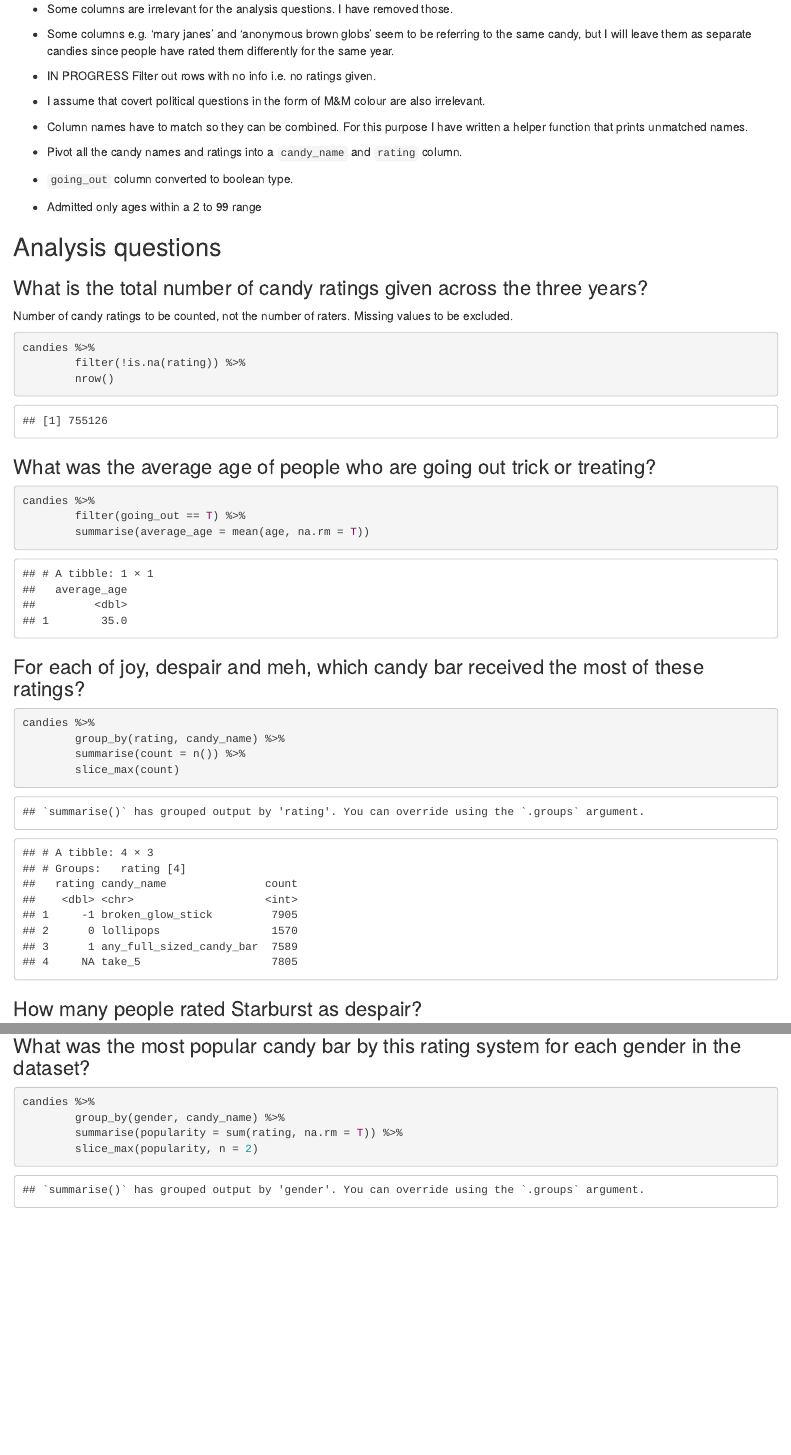
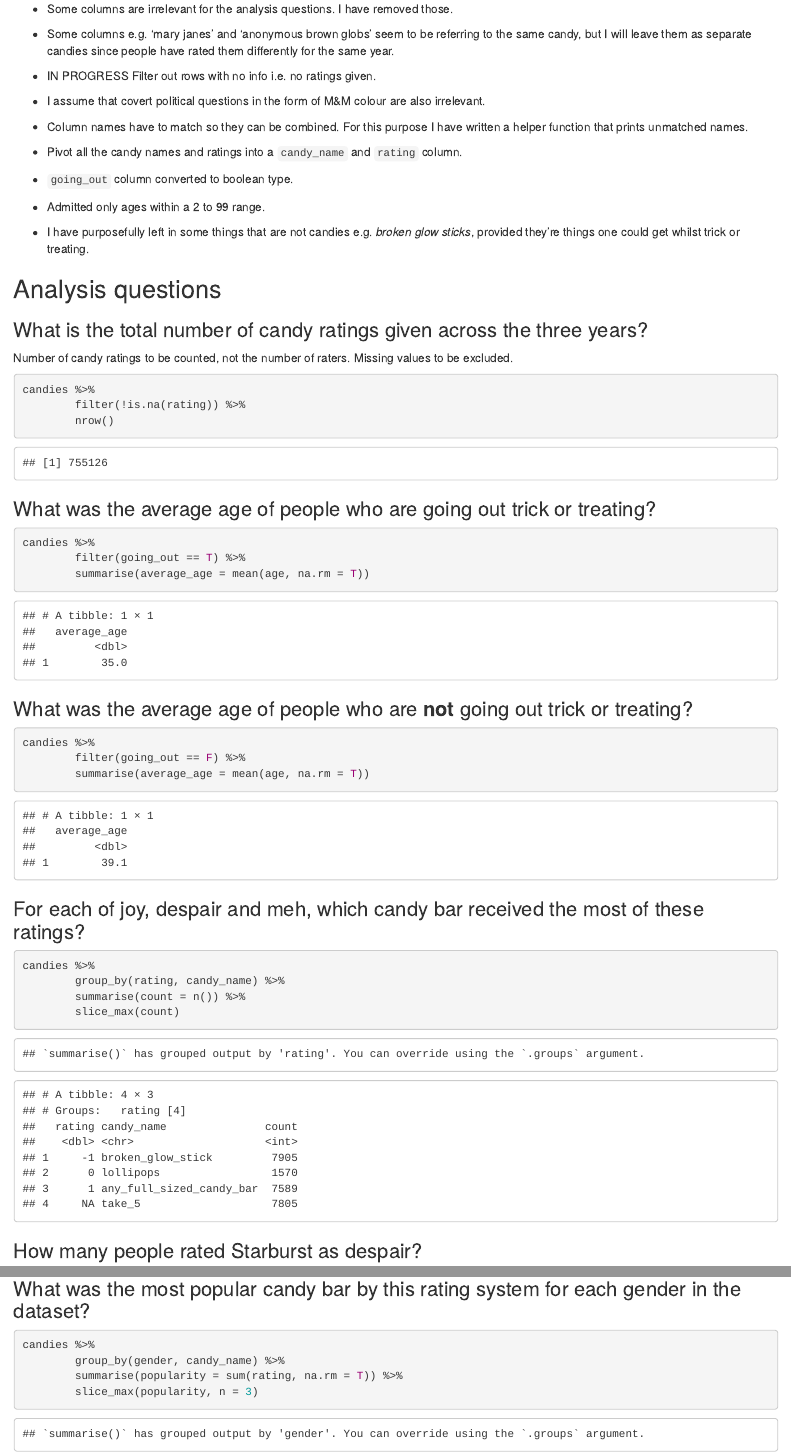
Before and after one commit to Reutersvard/dirty_data_codeclan_project_ricardo, an R Markdown document (4_candy_ranking/documentation_and_analysis/candy_data_analysis.Rmd): the page in a window 1100 px wide, from 800 px down, and a second part further down, joined at a grey line. The pictures show the output file 4_candy_ranking/documentation_and_analysis/candy_data_analysis.html that the author committed with the source, opened offline.

Commit message:
adds missing question to candy project

````diff
--- a/4_candy_ranking/documentation_and_analysis/candy_data_analysis.Rmd
+++ b/4_candy_ranking/documentation_and_analysis/candy_data_analysis.Rmd
@@ -52,7 +52,9 @@ candies %>%
 
  * `going_out` column converted to boolean type.
 
- * Admitted only ages within a 2 to 99 range
+ * Admitted only ages within a 2 to 99 range.
+
+ * I have purposefully left in some things that are not candies e.g. *broken glow sticks*, provided they're things one could get whilst trick or treating.
 
 
 ## Analysis questions
@@ -72,6 +74,13 @@ candies %>%
         filter(going_out == T) %>%
         summarise(average_age = mean(age, na.rm = T))
 ```
+### What was the average age of people who are **not** going out trick or treating?
+```{r}
+candies %>%
+        filter(going_out == F) %>%
+        summarise(average_age = mean(age, na.rm = T))
+```
+
 ### For each of joy, despair and meh, which candy bar received the most of these ratings?
 ```{r}
 candies %>%
@@ -92,9 +101,9 @@ Note, since no one rated a candy more than once these are all distinct people.
 candies %>%
         group_by(gender, candy_name) %>%
         summarise(popularity = sum(rating, na.rm = T)) %>%
-        slice_max(popularity, n = 2)
+        slice_max(popularity, n = 3)
 ```
-I have picked out the **two** most popular ones to see if there was some variation with gender.
+I have picked out the **three** most popular ones to see if there was some variation with gender.
 
 ### What was the most popular candy bar in each year?
 ```{r}
@@ -109,7 +118,7 @@ candies_by_year <- candies %>%
 candies_by_year %>%
         group_by(id, candy_name) %>%
         summarise(popularity = sum(rating, na.rm = T)) %>%
-        slice_max(popularity, n = 2)
+        slice_max(popularity, n = 3)
 ```
 
 ### What was the most popular candy bar for people in US, Canada, UK, and all other countries?
@@ -117,5 +126,5 @@ candies_by_year %>%
 candies %>%
         group_by(country, candy_name) %>%
         summarise(popularity = sum(rating, na.rm = T)) %>%
-        slice_max(popularity, n = 2)
+        slice_max(popularity, n = 3)
 ```
````
Also changed, not shown: 4_candy_ranking/documentation_and_analysis/candy_data_analysis.html.
